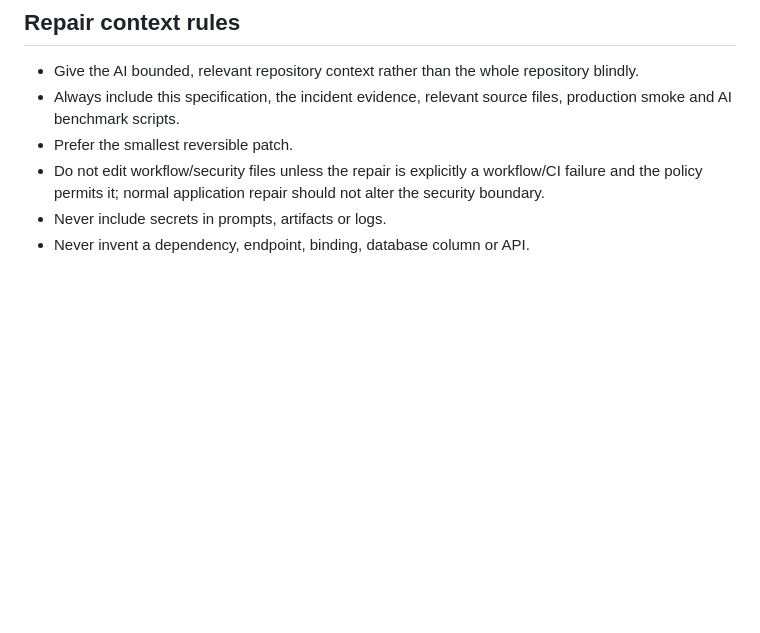
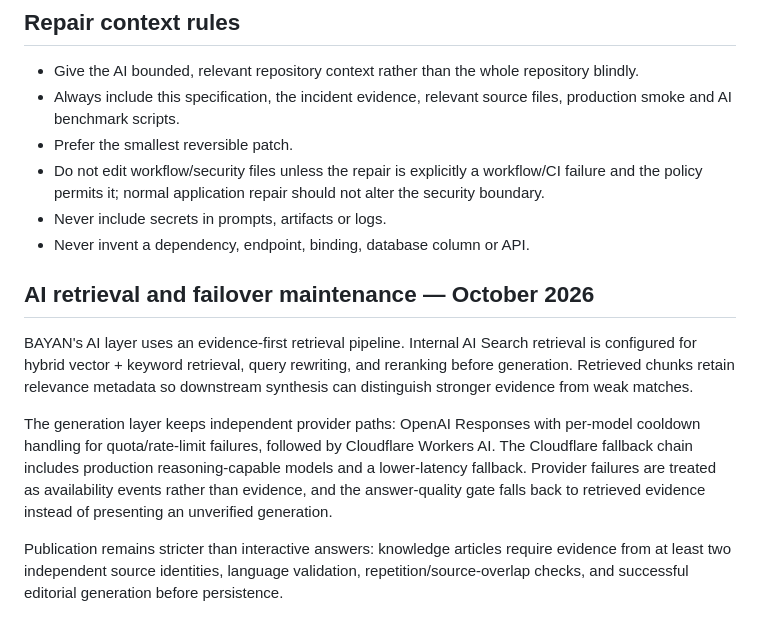
Before and after one commit to TaHa41/BAYAN, a Markdown page: docs/BAYAN_SYSTEM_SPEC.md, the part around the change. Drawn GitHub-style; blank space fills up the shorter version.

Commit message:
docs: record upgraded AI retrieval and failover contract

```diff
--- a/docs/BAYAN_SYSTEM_SPEC.md
+++ b/docs/BAYAN_SYSTEM_SPEC.md
@@ -91,3 +91,12 @@ These incidents must become regression knowledge/tests when a repair is verified
 - Do not edit workflow/security files unless the repair is explicitly a workflow/CI failure and the policy permits it; normal application repair should not alter the security boundary.
 - Never include secrets in prompts, artifacts or logs.
 - Never invent a dependency, endpoint, binding, database column or API.
+
+
+## AI retrieval and failover maintenance — October 2026
+
+BAYAN's AI layer uses an evidence-first retrieval pipeline. Internal AI Search retrieval is configured for hybrid vector + keyword retrieval, query rewriting, and reranking before generation. Retrieved chunks retain relevance metadata so downstream synthesis can distinguish stronger evidence from weak matches.
+
+The generation layer keeps independent provider paths: OpenAI Responses with per-model cooldown handling for quota/rate-limit failures, followed by Cloudflare Workers AI. The Cloudflare fallback chain includes production reasoning-capable models and a lower-latency fallback. Provider failures are treated as availability events rather than evidence, and the answer-quality gate falls back to retrieved evidence instead of presenting an unverified generation.
+
+Publication remains stricter than interactive answers: knowledge articles require evidence from at least two independent source identities, language validation, repetition/source-overlap checks, and successful editorial generation before persistence.
```
